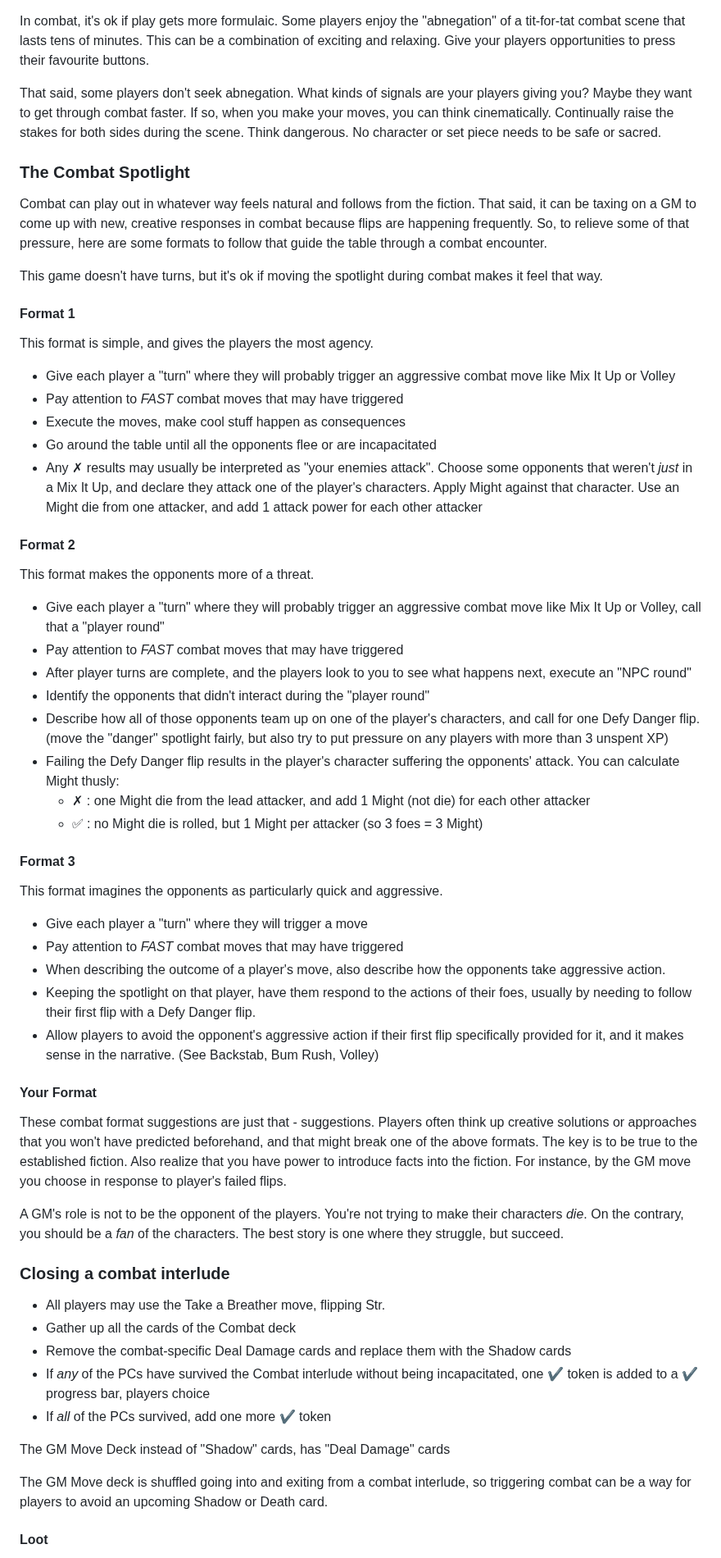
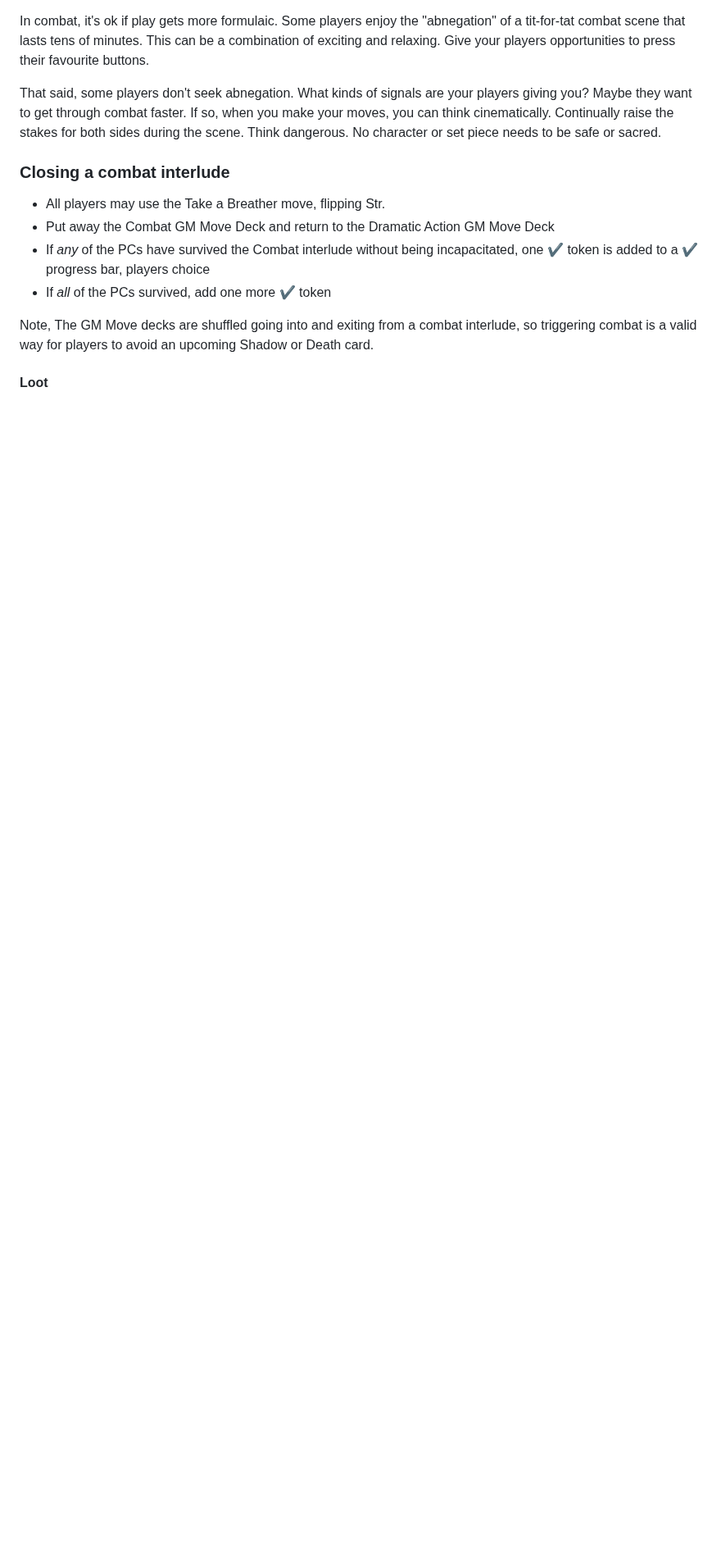
Before and after one commit to sjbrown/1kfa, a Markdown page: mod_guide_gm.md, the part around one of its changes. Shown at 82% size. Drawn GitHub-style; blank space fills up the shorter version.

Commit message:
updates to GM guide

```diff
--- a/mod_guide_gm.md
+++ b/mod_guide_gm.md
@@ -1239,99 +1217,19 @@ so, when you make your moves, you can think cinematically. Continually raise
 the stakes for both sides during the scene. Think dangerous. No character
 or set piece needs to be safe or sacred.
 
-### The Combat Spotlight
-
-Combat can play out in whatever way feels natural and follows from the
-fiction. That said, it can be taxing on a GM to come up with new, creative
-responses in combat because flips are happening frequently. So, to relieve
-some of that pressure, here are some formats to follow that guide the
-table through a combat encounter.
-
-This game doesn't have turns, but it's ok if moving the spotlight
-during combat makes it feel that way.
-
-#### Format 1
-
-This format is simple, and gives the players the most agency.
-
-  - Give each player a "turn" where they will probably trigger an aggressive
-    combat move like Mix It Up or Volley
-  - Pay attention to *FAST* combat moves that may have triggered
-  - Execute the moves, make cool stuff happen as consequences
-  - Go around the table until all the opponents flee or are incapacitated
-  - Any ✗ results may usually be interpreted as "your enemies attack". Choose
-    some opponents that weren't *just* in a Mix It Up, and declare they
-    attack one of the player's characters. Apply Might against that
-    character. Use an Might die from one attacker, and add 1 attack
-    power for each other attacker
-
-#### Format 2
-
-This format makes the opponents more of a threat.
-
- * Give each player a "turn" where they will probably trigger an aggressive
-   combat move like Mix It Up or Volley, call that a "player round"
- * Pay attention to *FAST* combat moves that may have triggered
- * After player turns are complete, and the players look to you to see
-   what happens next, execute an "NPC round"
- * Identify the opponents that didn't interact during the "player round"
- * Describe how all of those opponents team up on one of the player's
-   characters, and call for one Defy Danger flip.
-   (move the "danger" spotlight fairly, but also try to put pressure on any
-   players with more than 3 unspent XP)
- * Failing the Defy Danger flip results in the player's character suffering
-   the opponents' attack. You can calculate Might thusly:
-      * ✗ : one Might die from the lead attacker,
-        and add 1 Might (not die) for each other attacker
-      * ✅︎ : no Might die is rolled,
-        but 1 Might per attacker (so 3 foes = 3 Might)
-
-#### Format 3
-
-This format imagines the opponents as particularly quick and aggressive.
-
-  - Give each player a "turn" where they will trigger a move
-  - Pay attention to *FAST* combat moves that may have triggered
-  - When describing the outcome of a player's move, also describe how the
-    opponents take aggressive action.
-  - Keeping the spotlight on that player, have them respond to the actions
-    of their foes, usually by needing to follow their first flip with a
-    Defy Danger flip.
-  - Allow players to avoid the opponent's aggressive action if their first
-    flip specifically provided for it, and it makes sense in the narrative.
-    (See Backstab, Bum Rush, Volley)
-
-
-#### Your Format
-
-These combat format suggestions are just that - suggestions. Players often
-think up creative solutions or approaches that you won't have predicted
-beforehand, and that might break one of the above formats.
-The key is to be true to the established fiction. Also realize that you have
-power to introduce facts into the fiction. For instance, by the GM move
-you choose in response to player's failed flips.
-
-A GM's role is not to be the opponent of the players. You're not trying to
-make their characters *die*. On the contrary, you should be a *fan* of the
-characters. The best story is one where they struggle, but succeed.
-
-
 
 ### Closing a combat interlude
 
  * All players may use the Take a Breather move, flipping Str.
- * Gather up all the cards of the Combat deck
- * Remove the combat-specific Deal Damage cards and replace them with the
-   Shadow cards
+ * Put away the Combat GM Move Deck and return to the Dramatic Action GM
+   Move Deck
  * If *any* of the PCs have survived the Combat interlude without being
    incapacitated, one ✔ token is added to a ✔ progress bar, players choice
  * If *all* of the PCs survived, add one more ✔ token
 
-The GM Move Deck instead of "Shadow" cards, has "Deal Damage" cards
-
-The GM Move deck is shuffled going into and exiting from a combat interlude, so
-triggering combat can be a way for players to avoid an upcoming Shadow or
-Death card.
+Note, The GM Move decks are shuffled going into and exiting from a combat
+interlude, so triggering combat is a valid way for players to avoid an
+upcoming Shadow or Death card.
 
 #### Loot
 
```
Also changed, not shown: other parts of mod_guide_gm.md (+52 -74 lines), resolution_cards/character_move_sheet.md (+2 -2 lines).
